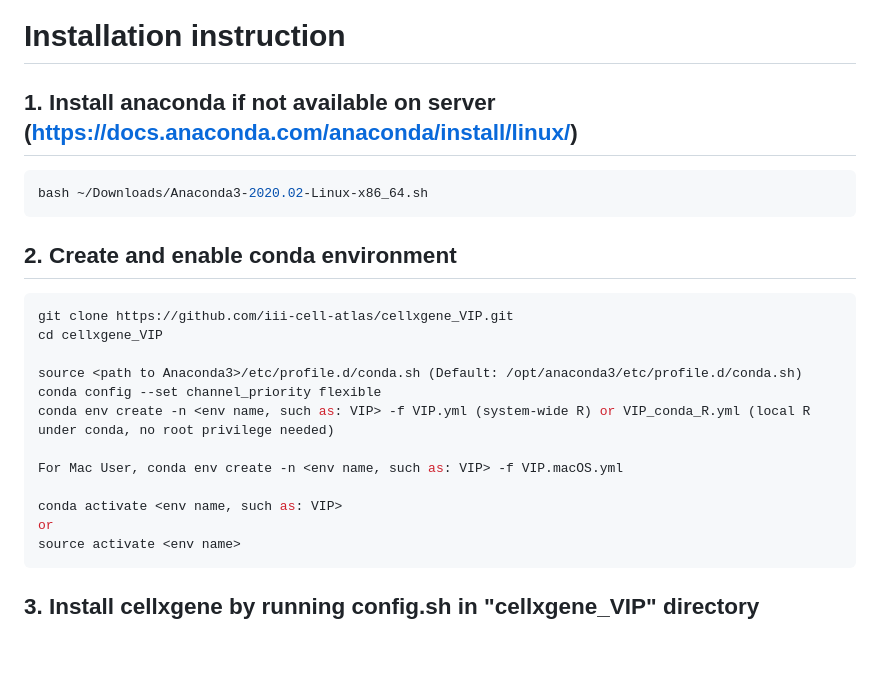
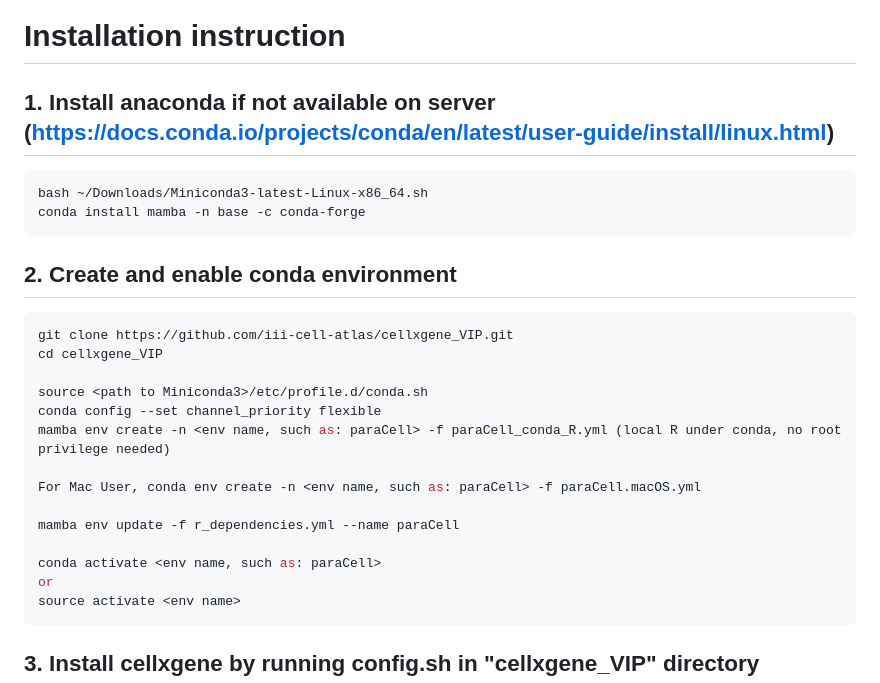
Before and after one commit to interactivereport/cellxgene_VIP, a Markdown page: README.md, the part around one of its changes. GitHub-like rendering; blank space fills up the shorter version.

````diff
--- a/README.md
+++ b/README.md
@@ -26,9 +26,10 @@ whole or sliced single cell dataset.
 
 # Installation instruction
 
-## 1. Install anaconda if not available on server (https://docs.anaconda.com/anaconda/install/linux/)
+## 1. Install anaconda if not available on server (https://docs.conda.io/projects/conda/en/latest/user-guide/install/linux.html)
 ``` bash
-bash ~/Downloads/Anaconda3-2020.02-Linux-x86_64.sh
+bash ~/Downloads/Miniconda3-latest-Linux-x86_64.sh
+conda install mamba -n base -c conda-forge
 ```
 
 ## 2. Create and enable conda environment
@@ -36,13 +37,15 @@ bash ~/Downloads/Anaconda3-2020.02-Linux-x86_64.sh
 git clone https://github.com/iii-cell-atlas/cellxgene_VIP.git
 cd cellxgene_VIP
 
-source <path to Anaconda3>/etc/profile.d/conda.sh (Default: /opt/anaconda3/etc/profile.d/conda.sh)
+source <path to Miniconda3>/etc/profile.d/conda.sh
 conda config --set channel_priority flexible
-conda env create -n <env name, such as: VIP> -f VIP.yml (system-wide R) or VIP_conda_R.yml (local R under conda, no root privilege needed)
+mamba env create -n <env name, such as: paraCell> -f paraCell_conda_R.yml (local R under conda, no root privilege needed)
 
-For Mac User, conda env create -n <env name, such as: VIP> -f VIP.macOS.yml
+For Mac User, conda env create -n <env name, such as: paraCell> -f paraCell.macOS.yml
 
-conda activate <env name, such as: VIP>
+mamba env update -f r_dependencies.yml --name paraCell
+
+conda activate <env name, such as: paraCell>
 or
 source activate <env name>
 ```
````
Also changed, not shown: other parts of README.md (+2 -36 lines).
